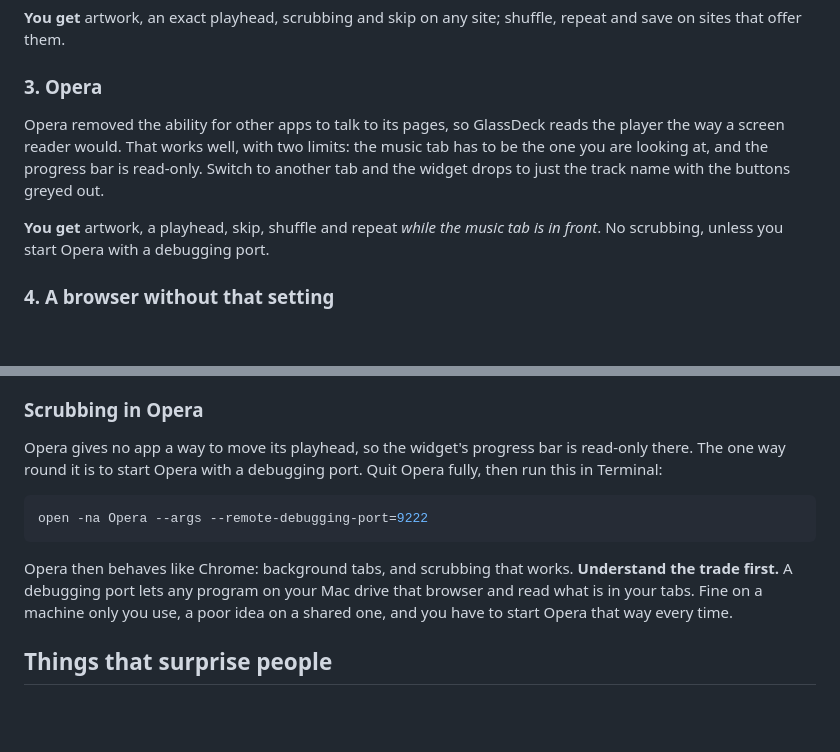
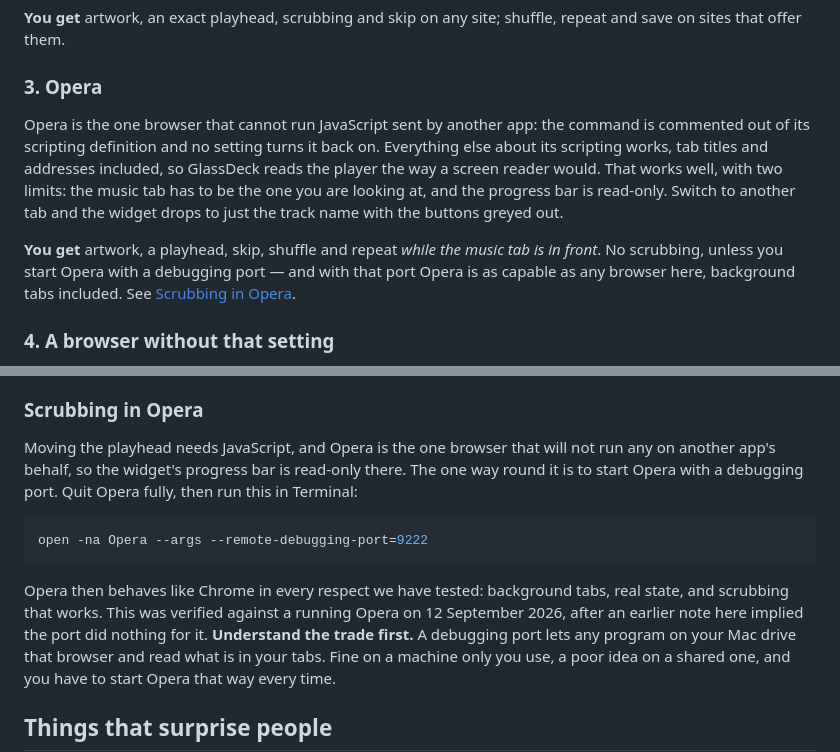
Before and after one commit to GarbisT/Glassdeck-releases, a Markdown page: COMPATIBILITY.md, 2 parts joined by grey strips. Rendered like a GitHub page; blank space fills up the shorter version.

Commit message:
Correct what the guide says about Opera
It said Opera removed the ability for other apps to talk to its pages.
What Opera actually removed is the one command that runs JavaScript sent
by another app; tab titles and addresses are readable like anywhere else,
and with a debugging port it is as capable as any browser listed.

The old wording was general enough to be repeated as "Opera cannot be
driven", which is what happened, to a user whose Opera was being driven
perfectly at the time.

Co-Authored-By: Claude Opus 5 <noreply@anthropic.com>

````diff
--- a/COMPATIBILITY.md
+++ b/COMPATIBILITY.md
@@ -31,14 +31,18 @@ repeat and save on sites that offer them.
 
 ### 3. Opera
 
-Opera removed the ability for other apps to talk to its pages, so GlassDeck
-reads the player the way a screen reader would. That works well, with two
-limits: the music tab has to be the one you are looking at, and the progress bar
-is read-only. Switch to another tab and the widget drops to just the track name
-with the buttons greyed out.
+Opera is the one browser that cannot run JavaScript sent by another app: the
+command is commented out of its scripting definition and no setting turns it
+back on. Everything else about its scripting works, tab titles and addresses
+included, so GlassDeck reads the player the way a screen reader would. That
+works well, with two limits: the music tab has to be the one you are looking at,
+and the progress bar is read-only. Switch to another tab and the widget drops to
+just the track name with the buttons greyed out.
 
 **You get** artwork, a playhead, skip, shuffle and repeat *while the music tab is
-in front*. No scrubbing, unless you start Opera with a debugging port.
+in front*. No scrubbing, unless you start Opera with a debugging port — and with
+that port Opera is as capable as any browser here, background tabs included. See
+[Scrubbing in Opera](#scrubbing-in-opera).
 
 ### 4. A browser without that setting
 
@@ -181,15 +185,19 @@ Moving or reinstalling the app on its own does not cost you the permission.
 
 ### Scrubbing in Opera
 
-Opera gives no app a way to move its playhead, so the widget's progress bar is
-read-only there. The one way round it is to start Opera with a debugging port.
+Moving the playhead needs JavaScript, and Opera is the one browser that will not
+run any on another app's behalf, so the widget's progress bar is read-only
+there. The one way round it is to start Opera with a debugging port.
 Quit Opera fully, then run this in Terminal:
 
 ```bash
 open -na Opera --args --remote-debugging-port=9222
 ```
 
-Opera then behaves like Chrome: background tabs, and scrubbing that works.
+Opera then behaves like Chrome in every respect we have tested: background tabs,
+real state, and scrubbing that works. This was verified against a running Opera
+on 12 September 2026, after an earlier note here implied the port did nothing
+for it.
 **Understand the trade first.** A debugging port lets any program on your Mac
 drive that browser and read what is in your tabs. Fine on a machine only you use,
 a poor idea on a shared one, and you have to start Opera that way every time.
````
